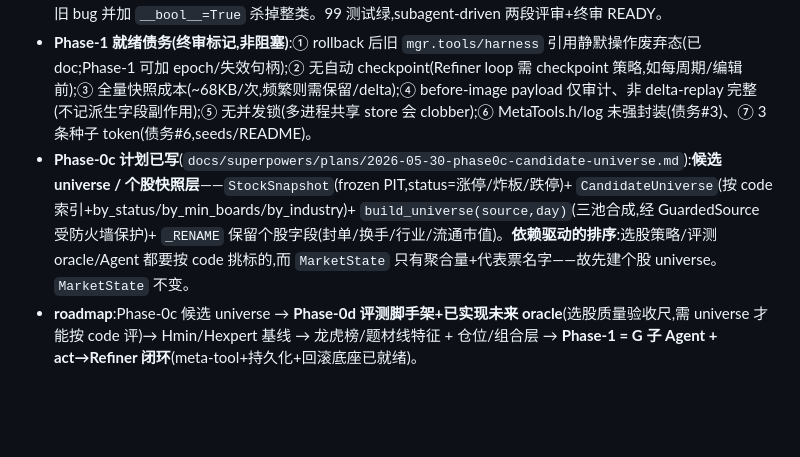
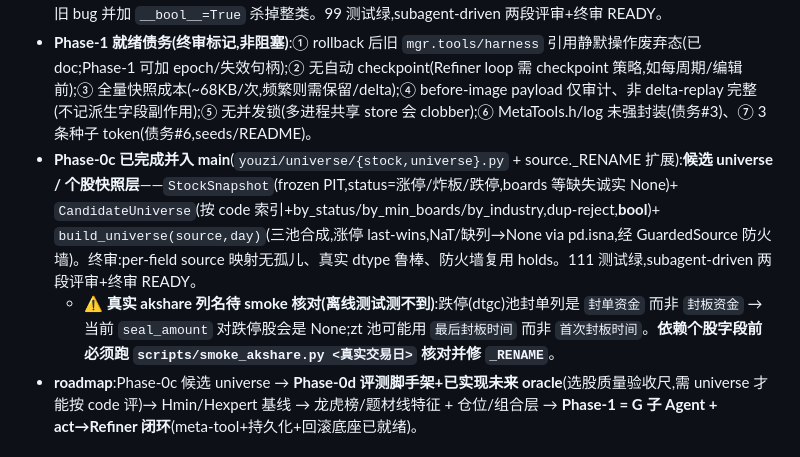
Before and after one commit to KairosPan/Evolving-Alpha, a Markdown page: PROJECT_STATE.md, the part around the change. GitHub-like rendering; blank space fills up the shorter version.

Commit message:
docs: Phase-0c 完成 + 真实列名核对债务(封单资金/最后封板时间)

```diff
--- a/PROJECT_STATE.md
+++ b/PROJECT_STATE.md
@@ -50,7 +50,8 @@
 - **Phase-0b-2 已完成并入 main**(`youzi/harness/{errors,edit_log,metatools}.py` + 容器 CRUD):可编辑 Harness——9 个 meta-tools(write/patch/retire→dormant/revive/promote_skill、process/update/demote_memory、rewrite_doctrine)+ **immutable-core 对象级写保护**(DoctrineEntry.`__setattr__` 守卫,终审追全路径无洞)+ 技能生命周期(dormant 轮回复活,非法转移抛错)+ **编辑审计 Δ 轨迹**(EditLog,被拒编辑不入账,record 带 payload)+ **P0 多 regime 修复**(for_regime 成员匹配,真实种子 11 条多相位记忆已可查)+ patch/update 原子性。82 测试绿,subagent-driven 两段评审+终审 READY。
 - **Phase-0b-3 已完成并入 main**(`youzi/harness/{snapshot,manager}.py` + 序列化):Harness 持久化——`HarnessState`/`EditLog` 序列化往返(byte-identical,真实种子验证)+ meta-tool before-image payload(JSON-safe via `_jsonable`)+ immutable 跨往返保真(`model_validate` 重建,守卫还原后仍生效)+ `Skill.applies_all`(相位通配,by_phase 认)+ `SnapshotStore`(版本化 JSON,原子写 tmp+os.replace,corrupt-load 守卫)+ `HarnessManager`(checkpoint/rollback_to 重绑 tools)。修了两处 `log or EditLog()` falsy-empty 旧 bug 并加 `__bool__=True` 杀掉整类。99 测试绿,subagent-driven 两段评审+终审 READY。
 - **Phase-1 就绪债务(终审标记,非阻塞)**:① rollback 后旧 `mgr.tools/harness` 引用静默操作废弃态(已 doc;Phase-1 可加 epoch/失效句柄);② 无自动 checkpoint(Refiner loop 需 checkpoint 策略,如每周期/编辑前);③ 全量快照成本(~68KB/次,频繁则需保留/delta);④ before-image payload 仅审计、非 delta-replay 完整(不记派生字段副作用);⑤ 无并发锁(多进程共享 store 会 clobber);⑥ MetaTools.h/log 未强封装(债务#3)、⑦ 3 条种子 token(债务#6,seeds/README)。
-- **Phase-0c 计划已写**(`docs/superpowers/plans/2026-05-30-phase0c-candidate-universe.md`):**候选 universe / 个股快照层**——`StockSnapshot`(frozen PIT,status=涨停/炸板/跌停)+ `CandidateUniverse`(按 code 索引+by_status/by_min_boards/by_industry)+ `build_universe(source,day)`(三池合成,经 GuardedSource 受防火墙保护)+ `_RENAME` 保留个股字段(封单/换手/行业/流通市值)。**依赖驱动的排序**:选股策略/评测 oracle/Agent 都要按 code 挑标的,而 `MarketState` 只有聚合量+代表票名字——故先建个股 universe。`MarketState` 不变。
+- **Phase-0c 已完成并入 main**(`youzi/universe/{stock,universe}.py` + source._RENAME 扩展):**候选 universe / 个股快照层**——`StockSnapshot`(frozen PIT,status=涨停/炸板/跌停,boards 等缺失诚实 None)+ `CandidateUniverse`(按 code 索引+by_status/by_min_boards/by_industry,dup-reject,__bool__)+ `build_universe(source,day)`(三池合成,涨停 last-wins,NaT/缺列→None via pd.isna,经 GuardedSource 防火墙)。终审:per-field source 映射无孤儿、真实 dtype 鲁棒、防火墙复用 holds。111 测试绿,subagent-driven 两段评审+终审 READY。
+  - **⚠ 真实 akshare 列名待 smoke 核对(离线测试测不到)**:跌停(dtgc)池封单列是 `封单资金` 而非 `封板资金` → 当前 `seal_amount` 对跌停股会是 None;zt 池可能用 `最后封板时间` 而非 `首次封板时间`。**依赖个股字段前必须跑 `scripts/smoke_akshare.py <真实交易日>` 核对并修 `_RENAME`**。
 - **roadmap**:Phase-0c 候选 universe → **Phase-0d 评测脚手架+已实现未来 oracle**(选股质量验收尺,需 universe 才能按 code 评)→ Hmin/Hexpert 基线 → 龙虎榜/题材线特征 + 仓位/组合层 → **Phase-1 = G 子 Agent + act→Refiner 闭环**(meta-tool+持久化+回滚底座已就绪)。
 
 ### Phase-0a 已知债务(终审标记,Phase-0b 处理)
```
